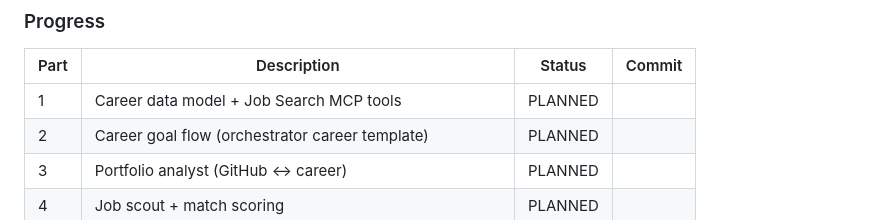
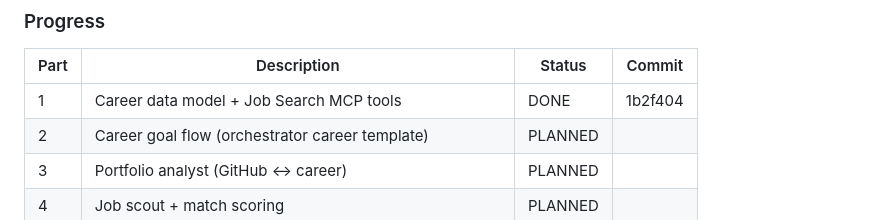
Before and after one commit to guru-prasath-j/saas-os, a Markdown page: docs/AGENT_PLAN.md, the part around the change. Rendered like a GitHub page.

Commit message:
docs: record Part 1 commit hash in AGENT_PLAN.md

```diff
--- a/docs/AGENT_PLAN.md
+++ b/docs/AGENT_PLAN.md
@@ -459,7 +459,7 @@ port 8935); no LLM-fabricated postings.
 
 | Part | Description | Status | Commit |
 |---|---|---|---|
-| 1 | Career data model + Job Search MCP tools | PLANNED | |
+| 1 | Career data model + Job Search MCP tools | DONE | 1b2f404 |
 | 2 | Career goal flow (orchestrator career template) | PLANNED | |
 | 3 | Portfolio analyst (GitHub ↔ career) | PLANNED | |
 | 4 | Job scout + match scoring | PLANNED | |
```
